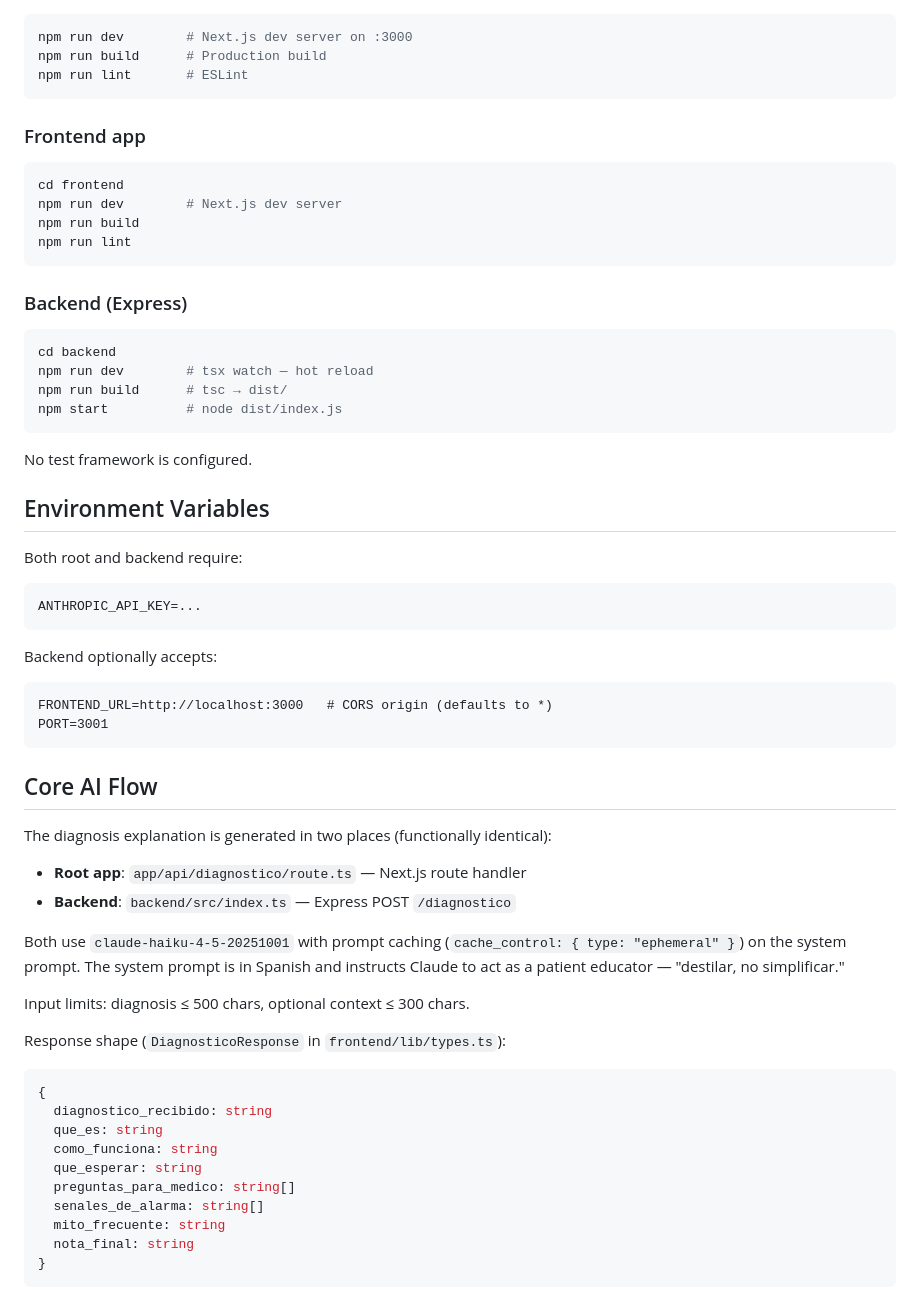
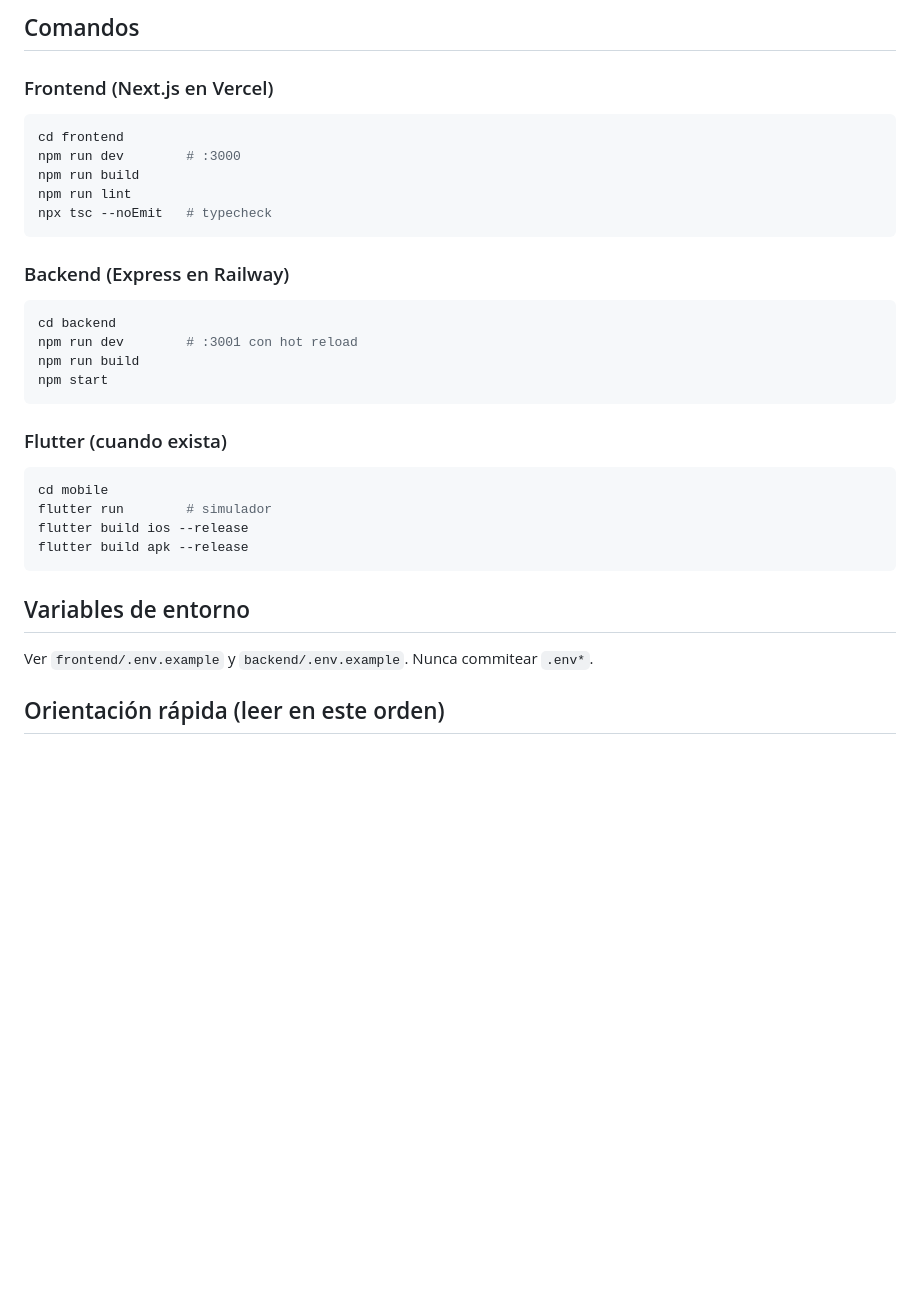
Before and after one commit to OscarTru/aliis-v1, a Markdown page: CLAUDE.md, the part around one of its changes. Drawn GitHub-style; blank space fills up the shorter version.

````diff
--- a/CLAUDE.md
+++ b/CLAUDE.md
@@ -30,62 +67,33 @@ The root app and `/frontend/` are **independent Next.js projects** with separate
+## Comandos
+
+### Frontend (Next.js en Vercel)
 ```bash
-npm run dev        # Next.js dev server on :3000
-npm run build      # Production build
-npm run lint       # ESLint
+cd frontend
+npm run dev        # :3000
+npm run build
+npm run lint
+npx tsc --noEmit   # typecheck
 ```
 
-### Frontend app
+### Backend (Express en Railway)
 ```bash
-cd frontend
-npm run dev        # Next.js dev server
+cd backend
+npm run dev        # :3001 con hot reload
 npm run build
-npm run lint
+npm start
 ```
 
-### Backend (Express)
+### Flutter (cuando exista)
 ```bash
-cd backend
-npm run dev        # tsx watch — hot reload
-npm run build      # tsc → dist/
-npm start          # node dist/index.js
+cd mobile
+flutter run        # simulador
+flutter build ios --release
+flutter build apk --release
 ```
 
-No test framework is configured.
+## Variables de entorno
 
-## Environment Variables
+Ver `frontend/.env.example` y `backend/.env.example`. Nunca commitear `.env*`.
 
-Both root and backend require:
-```
-ANTHROPIC_API_KEY=...
-```
+## Orientación rápida (leer en este orden)
 
-Backend optionally accepts:
-```
-FRONTEND_URL=http://localhost:3000   # CORS origin (defaults to *)
-PORT=3001
-```
-
-## Core AI Flow
-
-The diagnosis explanation is generated in two places (functionally identical):
-
-- **Root app**: `app/api/diagnostico/route.ts` — Next.js route handler
-- **Backend**: `backend/src/index.ts` — Express POST `/diagnostico`
-
-Both use `claude-haiku-4-5-20251001` with prompt caching (`cache_control: { type: "ephemeral" }`) on the system prompt. The system prompt is in Spanish and instructs Claude to act as a patient educator — "destilar, no simplificar."
-
-Input limits: diagnosis ≤ 500 chars, optional context ≤ 300 chars.
-
-Response shape (`DiagnosticoResponse` in `frontend/lib/types.ts`):
-```typescript
-{
-  diagnostico_recibido: string
-  que_es: string
-  como_funciona: string
-  que_esperar: string
-  preguntas_para_medico: string[]
-  senales_de_alarma: string[]
-  mito_frecuente: string
-  nota_final: string
-}
-```
-
````
Also changed, not shown: other parts of CLAUDE.md (+58 -44 lines), 2 other files.
